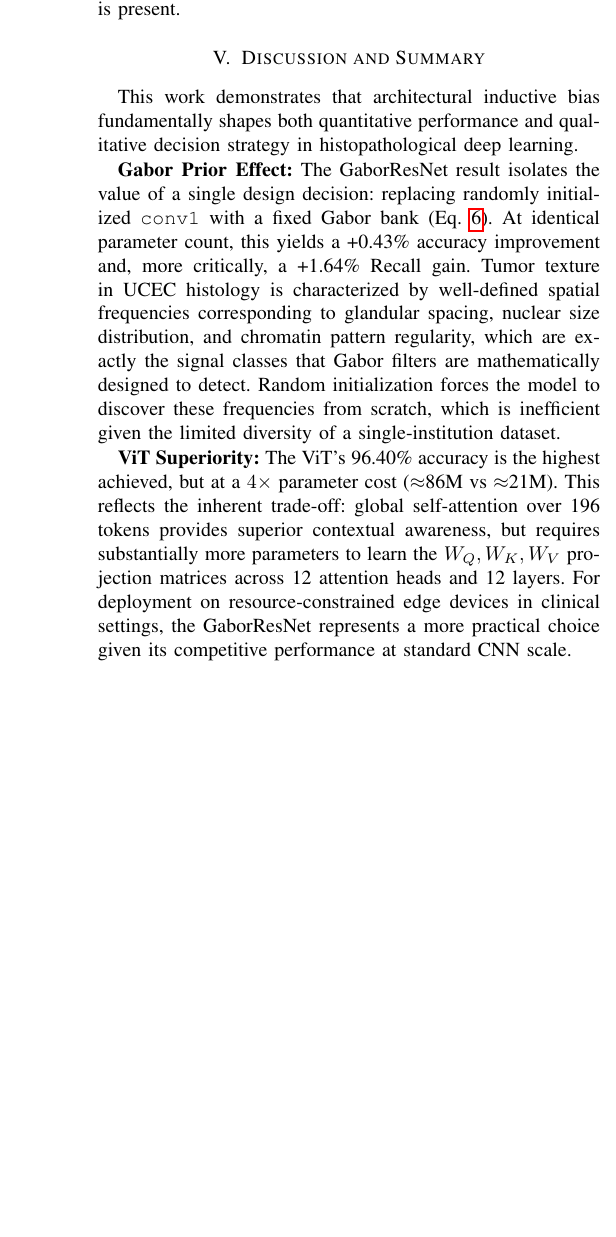
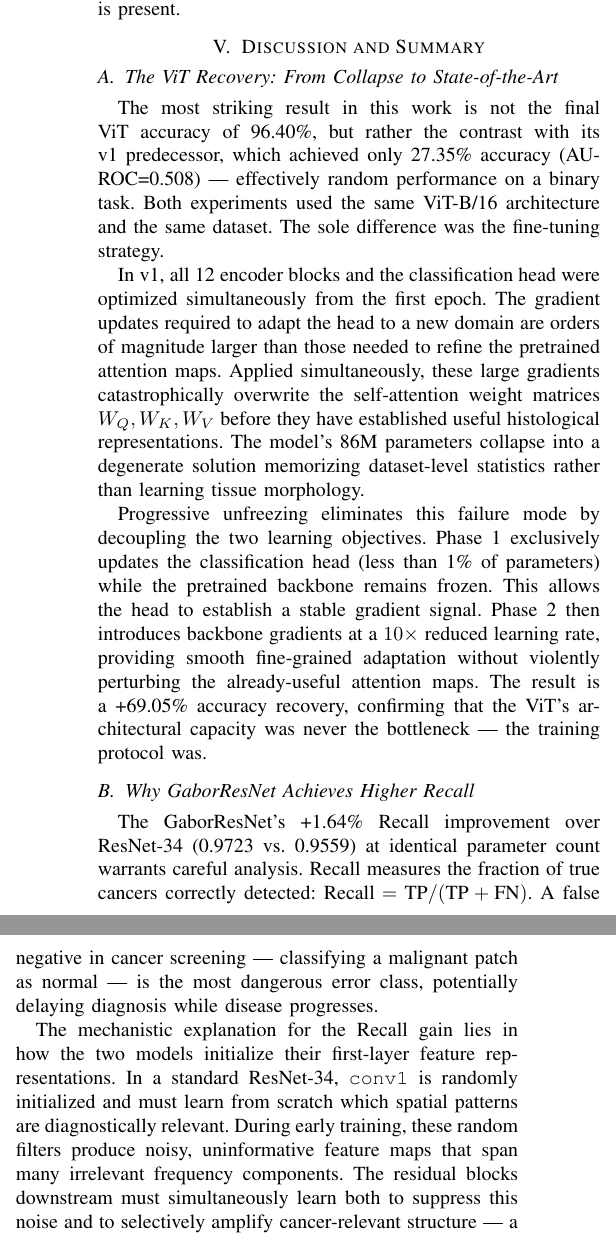
Before and after one commit to krhash/computer-vision, a LaTeX paper (6-uterine-cancer-detection/report/report.tex): part of one column of page 7 of 7 before the commit and two parts of the columns of page 7 of 8 after it, the two joined at a grey line, cut so that both start at the same text, the shorter picture padded with empty space. Compiled offline with pdfLaTeX.

Commit message:
[6-ucec] : Update report

```diff
--- a/6-uterine-cancer-detection/report/report.tex
+++ b/6-uterine-cancer-detection/report/report.tex
@@ -263,15 +263,26 @@ This behavioral difference has direct clinical implications: the ViT's capacity
 
 \section{Discussion and Summary}
 
-This work demonstrates that architectural inductive bias fundamentally shapes both quantitative performance and qualitative decision strategy in histopathological deep learning.
+\subsection{The ViT Recovery: From Collapse to State-of-the-Art}
+The most striking result in this work is not the final ViT accuracy of 96.40\%, but rather the contrast with its v1 predecessor, which achieved only 27.35\% accuracy (AUROC=0.508) — effectively random performance on a binary task. Both experiments used the same ViT-B/16 architecture and the same dataset. The sole difference was the fine-tuning strategy.
 
-\textbf{Gabor Prior Effect:} The GaborResNet result isolates the value of a single design decision: replacing randomly initialized \texttt{conv1} with a fixed Gabor bank (Eq.~\ref{eq:gabor}). At identical parameter count, this yields a +0.43\% accuracy improvement and, more critically, a +1.64\% Recall gain. Tumor texture in UCEC histology is characterized by well-defined spatial frequencies corresponding to glandular spacing, nuclear size distribution, and chromatin pattern regularity, which are exactly the signal classes that Gabor filters are mathematically designed to detect. Random initialization forces the model to discover these frequencies from scratch, which is inefficient given the limited diversity of a single-institution dataset.
+In v1, all 12 encoder blocks and the classification head were optimized simultaneously from the first epoch. The gradient updates required to adapt the head to a new domain are orders of magnitude larger than those needed to refine the pretrained attention maps. Applied simultaneously, these large gradients catastrophically overwrite the self-attention weight matrices $W_Q, W_K, W_V$ before they have established useful histological representations. The model's 86M parameters collapse into a degenerate solution memorizing dataset-level statistics rather than learning tissue morphology.
 
-\textbf{ViT Superiority:} The ViT's 96.40\% accuracy is the highest achieved, but at a $4\times$ parameter cost ($\approx$86M vs $\approx$21M). This reflects the inherent trade-off: global self-attention over 196 tokens provides superior contextual awareness, but requires substantially more parameters to learn the $W_Q, W_K, W_V$ projection matrices across 12 attention heads and 12 layers. For deployment on resource-constrained edge devices in clinical settings, the GaborResNet represents a more practical choice given its competitive performance at standard CNN scale.
+Progressive unfreezing eliminates this failure mode by decoupling the two learning objectives. Phase 1 exclusively updates the classification head (less than 1\% of parameters) while the pretrained backbone remains frozen. This allows the head to establish a stable gradient signal. Phase 2 then introduces backbone gradients at a $10\times$ reduced learning rate, providing smooth fine-grained adaptation without violently perturbing the already-useful attention maps. The result is a +69.05\% accuracy recovery, confirming that the ViT's architectural capacity was never the bottleneck — the training protocol was.
 
-\textbf{Limitations:} All experiments operate at the patch level. Clinical deployment requires slide-level aggregation, ideally via Multiple Instance Learning (MIL) formulations. Additionally, our training and testing data are drawn from a single cohort (CPTAC), and cross-institutional generalization under staining variation has not been validated.
+\subsection{Why GaborResNet Achieves Higher Recall}
+The GaborResNet's +1.64\% Recall improvement over ResNet-34 (0.9723 vs. 0.9559) at identical parameter count warrants careful analysis. Recall measures the fraction of true cancers correctly detected: $\text{Recall} = \text{TP} / (\text{TP} + \text{FN})$. A false negative in cancer screening — classifying a malignant patch as normal — is the most dangerous error class, potentially delaying diagnosis while disease progresses.
 
-\textbf{Future Work:} The \textbf{Swin Transformer}~\cite{b2} applies shifted-window attention in a hierarchical architecture, reducing self-attention complexity from $\mathcal{O}(N^2)$ to $\mathcal{O}(N)$ while building multiscale feature maps, making it compelling for gigapixel WSI processing. Domain-adaptive pretraining on large pathology corpora (as in TransPath~\cite{b2}) combined with our progressive unfreezing strategy may yield further gains. Finally, extending the Gabor prior across multiple residual blocks rather than only \texttt{conv1} could amplify structural frequency sensitivity throughout the feature hierarchy.
+The mechanistic explanation for the Recall gain lies in how the two models initialize their first-layer feature representations. In a standard ResNet-34, \texttt{conv1} is randomly initialized and must learn from scratch which spatial patterns are diagnostically relevant. During early training, these random filters produce noisy, uninformative feature maps that span many irrelevant frequency components. The residual blocks downstream must simultaneously learn both to suppress this noise and to selectively amplify cancer-relevant structure — a harder joint optimization problem.
+
+The Gabor bank directly encodes the spatial frequencies known to characterize UCEC tissue pathology. Nuclear atypia, glandular crowding, and stromal disruption all manifest as specific textural patterns at defined spatial scales, precisely the signal class captured by varying $\sigma$ and $\theta$ in Eq.~\ref{eq:gabor}. By freezing these mathematically defined filters, the downstream residual blocks receive consistently structured, orientation-selective feature maps from the very first training batch. They can immediately learn to associate specific frequency responses with malignancy rather than first having to discover which frequencies are informative.
+
+This structured initialization makes the model more sensitive to diffuse low-contrast textural changes — the subtle early-stage nuclear irregularities that random convolutions may initially suppress as noise. Precisely these ambiguous, spatially diffuse cases are what the standard ResNet-34 tends to misclassify as normal, producing false negatives. The Gabor prior provides the residual backbone with a head start in detecting exactly these clinically dangerous borderline patterns, resulting in a meaningfully lower false-negative rate.
+
+\subsection{Limitations and Future Work}
+All experiments operate at the patch level. Clinical deployment requires slide-level aggregation, ideally via Multiple Instance Learning (MIL) formulations that aggregate patch-level evidence across thousands of tiles per patient. Additionally, our training and testing data are drawn from a single cohort (CPTAC), and cross-institutional generalization under staining protocol variation has not been validated.
+
+The \textbf{Swin Transformer}~\cite{b2} applies shifted-window attention hierarchically, reducing complexity from $\mathcal{O}(N^2)$ to $\mathcal{O}(N)$ while building multiscale feature maps. This makes it compelling for gigapixel WSI processing while potentially matching ViT quality at CNN-scale parameter counts. Extending the Gabor prior beyond \texttt{conv1} to deeper residual blocks could further amplify structural frequency sensitivity throughout the feature hierarchy.
 
 \begin{thebibliography}{00}
 \bibitem{b1} R. J. Chen, C. Chen, Y. Li, T. Y. Chen, A. D. Trister, R. G. Krishnan, and F. Mahmood, ``Scaling Vision Transformers to Gigapixel Images via Hierarchical Self-Supervised Learning,'' in \emph{Proc. IEEE/CVF Conf. Computer Vision and Pattern Recognition (CVPR)}, pp. 16144--16155, 2022.
```
